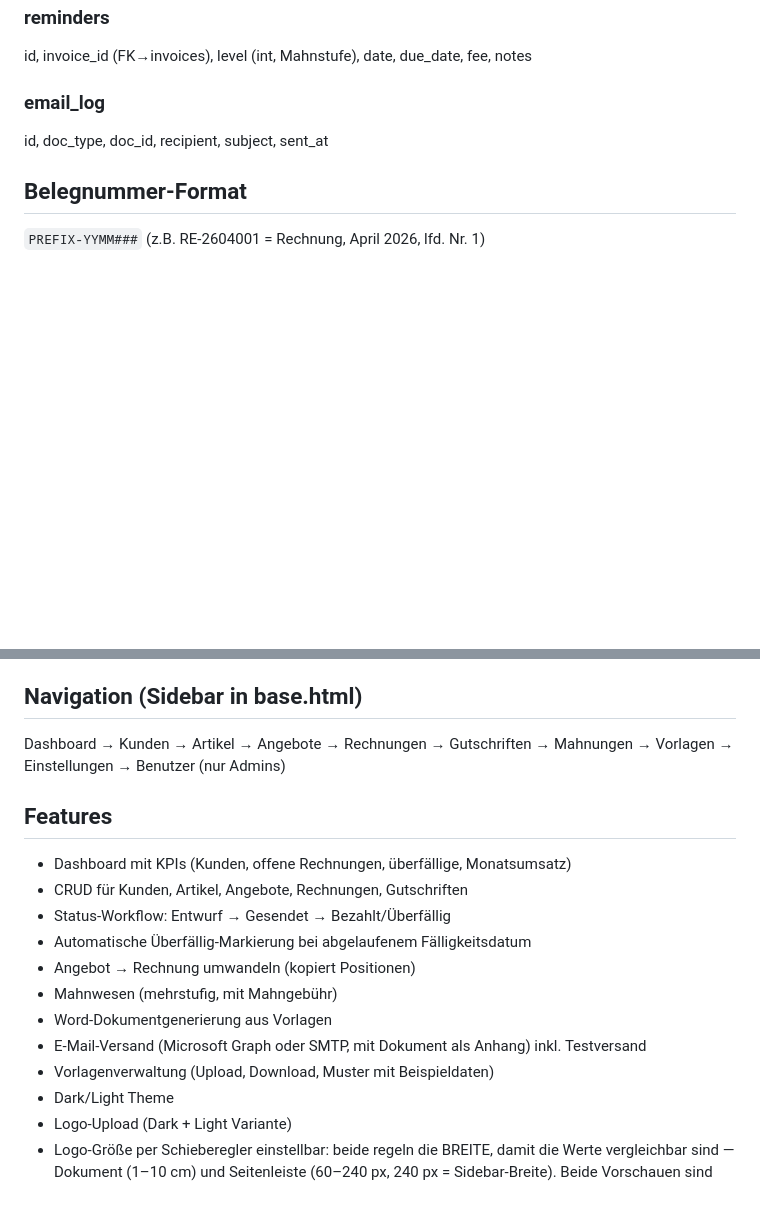
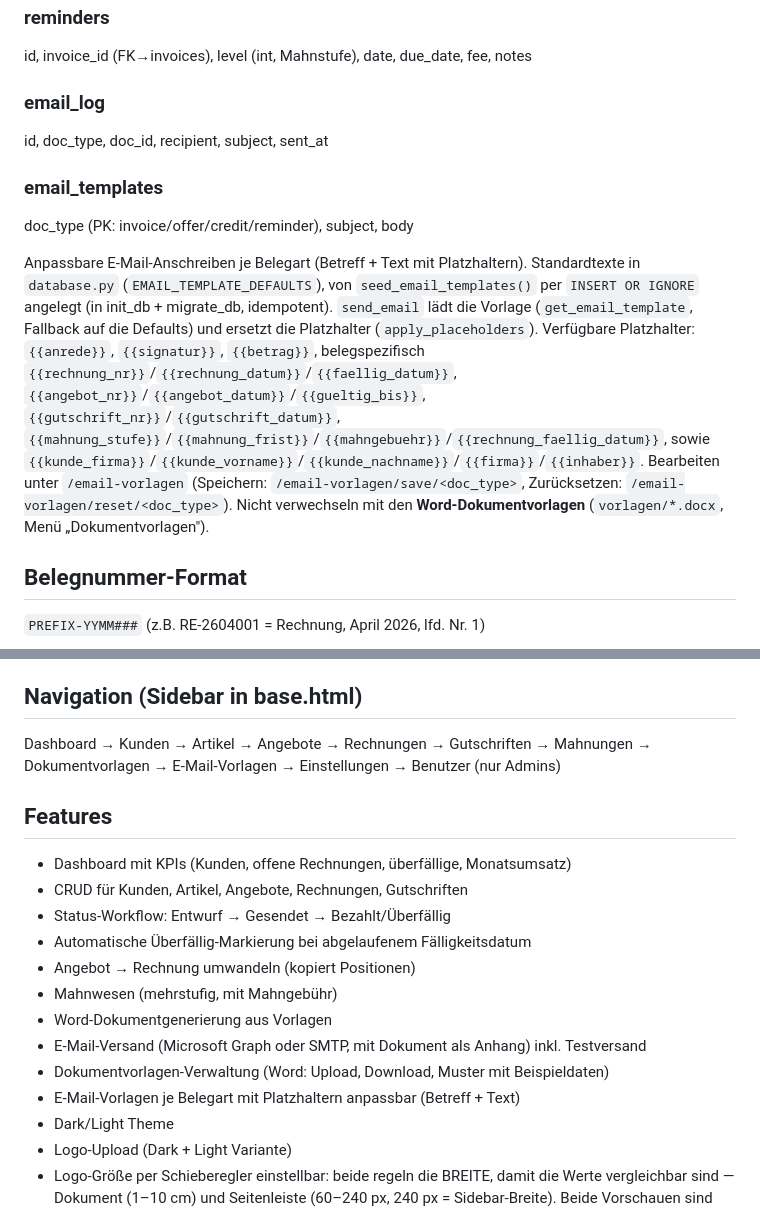
Before and after one commit to certnetkassel/faktura, a Markdown page: CLAUDE.md, 2 parts joined by grey strips. Drawn GitHub-style; blank space fills up the shorter version.

Commit message:
Doku: E-Mail-Vorlagen (Tabelle, Platzhalter, Routen) in CLAUDE.md
Co-Authored-By: Claude Opus 4.8 <noreply@anthropic.com>

```diff
--- a/CLAUDE.md
+++ b/CLAUDE.md
@@ -169,6 +169,22 @@ id, invoice_id (FK→invoices), level (int, Mahnstufe), date, due_date, fee, not
 ### email_log
 id, doc_type, doc_id, recipient, subject, sent_at
 
+### email_templates
+doc_type (PK: invoice/offer/credit/reminder), subject, body
+
+Anpassbare E-Mail-Anschreiben je Belegart (Betreff + Text mit Platzhaltern).
+Standardtexte in `database.py` (`EMAIL_TEMPLATE_DEFAULTS`), von `seed_email_templates()`
+per `INSERT OR IGNORE` angelegt (in init_db + migrate_db, idempotent). `send_email`
+lädt die Vorlage (`get_email_template`, Fallback auf die Defaults) und ersetzt die
+Platzhalter (`apply_placeholders`). Verfügbare Platzhalter: `{{anrede}}`, `{{signatur}}`,
+`{{betrag}}`, belegspezifisch `{{rechnung_nr}}`/`{{rechnung_datum}}`/`{{faellig_datum}}`,
+`{{angebot_nr}}`/`{{angebot_datum}}`/`{{gueltig_bis}}`, `{{gutschrift_nr}}`/`{{gutschrift_datum}}`,
+`{{mahnung_stufe}}`/`{{mahnung_frist}}`/`{{mahngebuehr}}`/`{{rechnung_faellig_datum}}`,
+sowie `{{kunde_firma}}`/`{{kunde_vorname}}`/`{{kunde_nachname}}`/`{{firma}}`/`{{inhaber}}`.
+Bearbeiten unter `/email-vorlagen` (Speichern: `/email-vorlagen/save/<doc_type>`,
+Zurücksetzen: `/email-vorlagen/reset/<doc_type>`). Nicht verwechseln mit den
+**Word-Dokumentvorlagen** (`vorlagen/*.docx`, Menü „Dokumentvorlagen").
+
 ## Belegnummer-Format
 
 `PREFIX-YYMM###` (z.B. RE-2604001 = Rechnung, April 2026, lfd. Nr. 1)
@@ -248,7 +264,7 @@ Postfächern des Tenants — Einschränkung per Exchange-Online
 
 ## Navigation (Sidebar in base.html)
 
-Dashboard → Kunden → Artikel → Angebote → Rechnungen → Gutschriften → Mahnungen → Vorlagen → Einstellungen → Benutzer (nur Admins)
+Dashboard → Kunden → Artikel → Angebote → Rechnungen → Gutschriften → Mahnungen → Dokumentvorlagen → E-Mail-Vorlagen → Einstellungen → Benutzer (nur Admins)
 
 ## Features
 
@@ -260,7 +276,8 @@ Dashboard → Kunden → Artikel → Angebote → Rechnungen → Gutschriften
 - Mahnwesen (mehrstufig, mit Mahngebühr)
 - Word-Dokumentgenerierung aus Vorlagen
 - E-Mail-Versand (Microsoft Graph oder SMTP, mit Dokument als Anhang) inkl. Testversand
-- Vorlagenverwaltung (Upload, Download, Muster mit Beispieldaten)
+- Dokumentvorlagen-Verwaltung (Word: Upload, Download, Muster mit Beispieldaten)
+- E-Mail-Vorlagen je Belegart mit Platzhaltern anpassbar (Betreff + Text)
 - Dark/Light Theme
 - Logo-Upload (Dark + Light Variante)
 - Logo-Größe per Schieberegler einstellbar: beide regeln die BREITE, damit die
```
